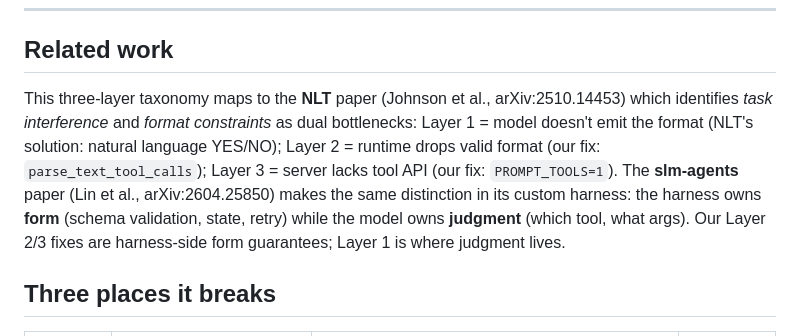
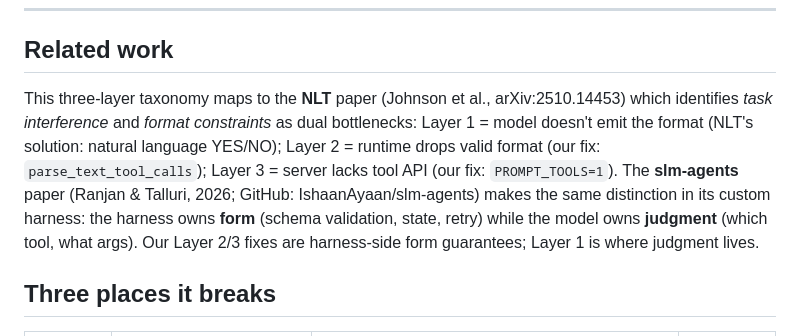
Before and after one commit to Thebored1/openharn, a Markdown page: notes/adaptive-tool-calling.md, the part around the change. GitHub-like rendering.

```diff
--- a/notes/adaptive-tool-calling.md
+++ b/notes/adaptive-tool-calling.md
@@ -15,7 +15,7 @@ fix.
 
 ## Related work
 
-This three-layer taxonomy maps to the **NLT** paper (Johnson et al., arXiv:2510.14453) which identifies *task interference* and *format constraints* as dual bottlenecks: Layer 1 = model doesn't emit the format (NLT's solution: natural language YES/NO); Layer 2 = runtime drops valid format (our fix: `parse_text_tool_calls`); Layer 3 = server lacks tool API (our fix: `PROMPT_TOOLS=1`). The **slm-agents** paper (Lin et al., arXiv:2604.25850) makes the same distinction in its custom harness: the harness owns **form** (schema validation, state, retry) while the model owns **judgment** (which tool, what args). Our Layer 2/3 fixes are harness-side form guarantees; Layer 1 is where judgment lives.
+This three-layer taxonomy maps to the **NLT** paper (Johnson et al., arXiv:2510.14453) which identifies *task interference* and *format constraints* as dual bottlenecks: Layer 1 = model doesn't emit the format (NLT's solution: natural language YES/NO); Layer 2 = runtime drops valid format (our fix: `parse_text_tool_calls`); Layer 3 = server lacks tool API (our fix: `PROMPT_TOOLS=1`). The **slm-agents** paper (Ranjan & Talluri, 2026; GitHub: IshaanAyaan/slm-agents) makes the same distinction in its custom harness: the harness owns **form** (schema validation, state, retry) while the model owns **judgment** (which tool, what args). Our Layer 2/3 fixes are harness-side form guarantees; Layer 1 is where judgment lives.
 
 ## Three places it breaks
 
```
Also changed, not shown: notes/dual-execution-modes.md (+1 -2 lines).
